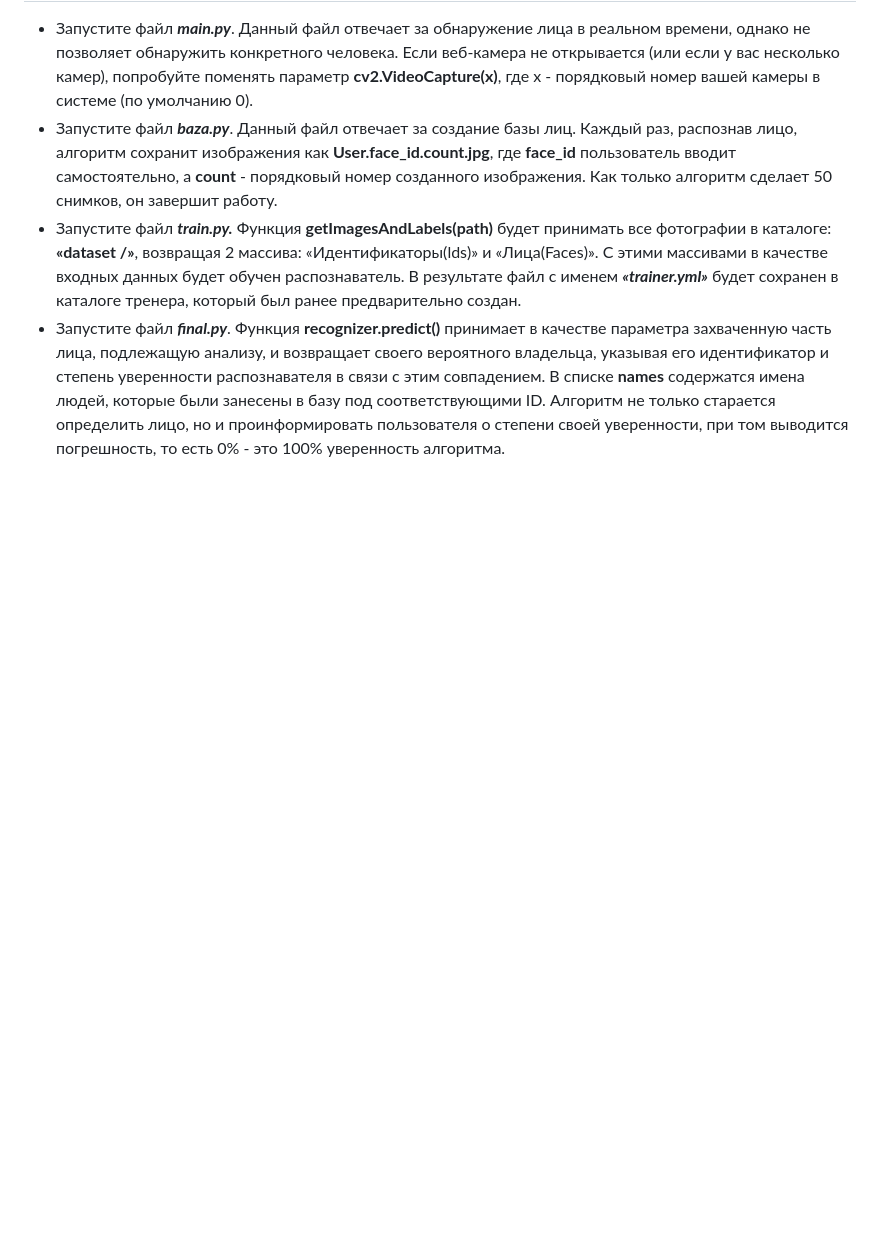
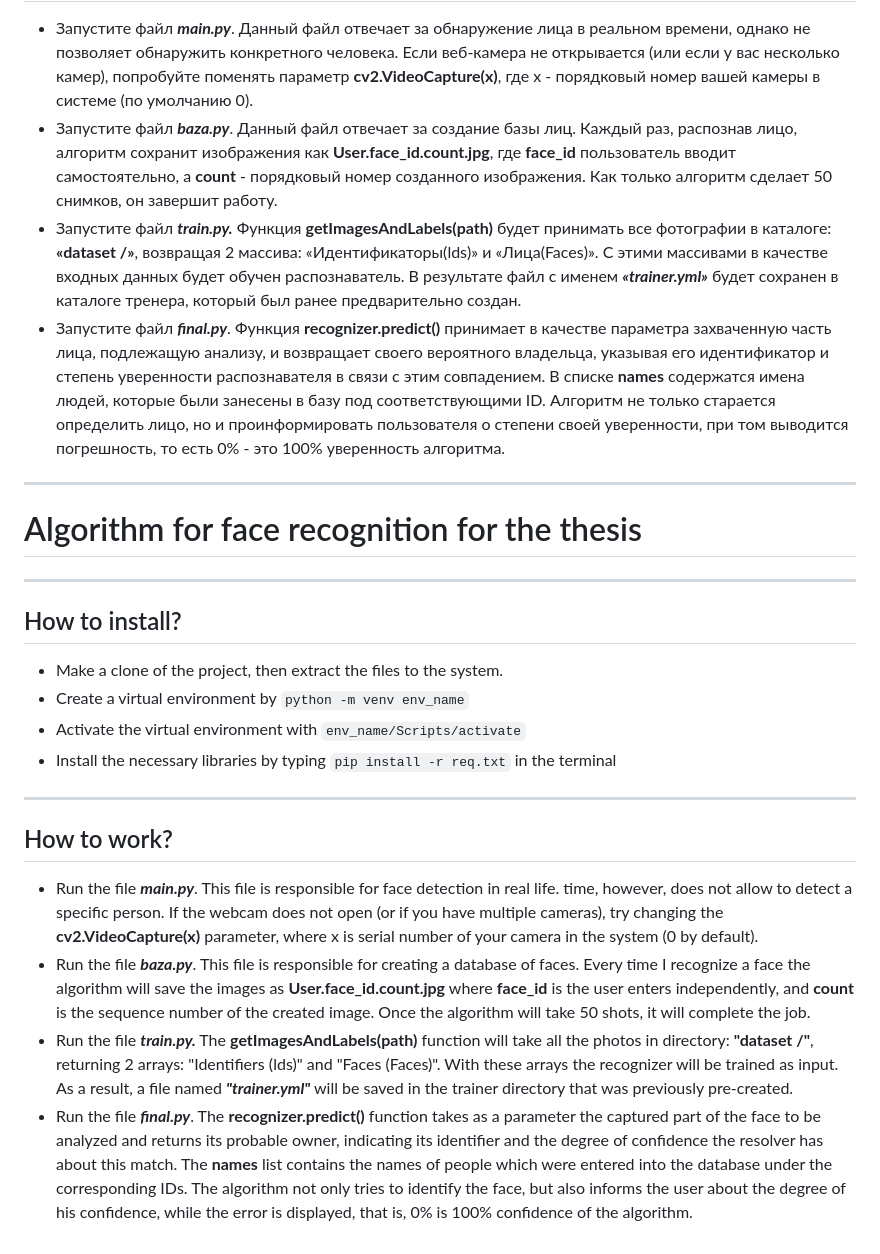
Before and after one commit to spvxd/diplom, a Markdown page: README.md, the part around the change. Rendered like a GitHub page; blank space fills up the shorter version.

````diff
--- a/README.md
+++ b/README.md
@@ -26,3 +26,32 @@ ___
 которые были занесены в базу под соответствующими ID.
 Алгоритм не только старается определить лицо, но и проинформировать пользователя о степени своей уверенности,
 при том выводится погрешность, то есть 0% - это 100% уверенность алгоритма.
+___
+# Algorithm for face recognition for the thesis
+___
+## How to install?
++ Make a clone of the project, then extract the files to the system.
++ Create a virtual environment by ```python -m venv env_name```
++ Activate the virtual environment with ```env_name/Scripts/activate```
++ Install the necessary libraries by typing ```pip install -r req.txt``` in the terminal
+___
+## How to work?
++ Run the file ***main.py***. This file is responsible for face detection in real life.
+time, however, does not allow to detect a specific person. If the webcam does not open
+(or if you have multiple cameras), try changing the **cv2.VideoCapture(x)** parameter, where x is
+serial number of your camera in the system (0 by default).
++ Run the file ***baza.py***. This file is responsible for creating a database of faces. Every time I recognize a face
+the algorithm will save the images as **User.face_id.count.jpg** where **face_id** is the user
+enters independently, and **count** is the sequence number of the created image. Once the algorithm
+will take 50 shots, it will complete the job.
++ Run the file ***train.py.*** The **getImagesAndLabels(path)** function will take all the photos in
+directory: **"dataset /"**, returning 2 arrays: "Identifiers (lds)" and "Faces (Faces)". With these arrays
+the recognizer will be trained as input.
+As a result, a file named ***"trainer.yml"*** will be saved in the trainer directory that was previously
+pre-created.
++ Run the file ***final.py***. The **recognizer.predict()** function takes as a parameter the captured
+part of the face to be analyzed and returns its probable owner, indicating its identifier and
+the degree of confidence the resolver has about this match. The **names** list contains the names of people
+which were entered into the database under the corresponding IDs.
+The algorithm not only tries to identify the face, but also informs the user about the degree of his confidence,
+while the error is displayed, that is, 0% is 100% confidence of the algorithm.
````
